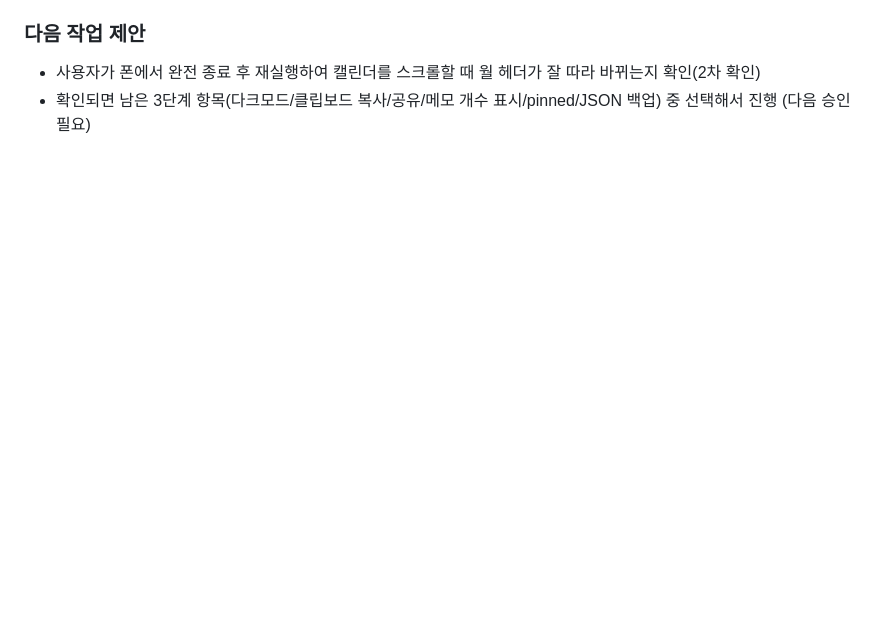
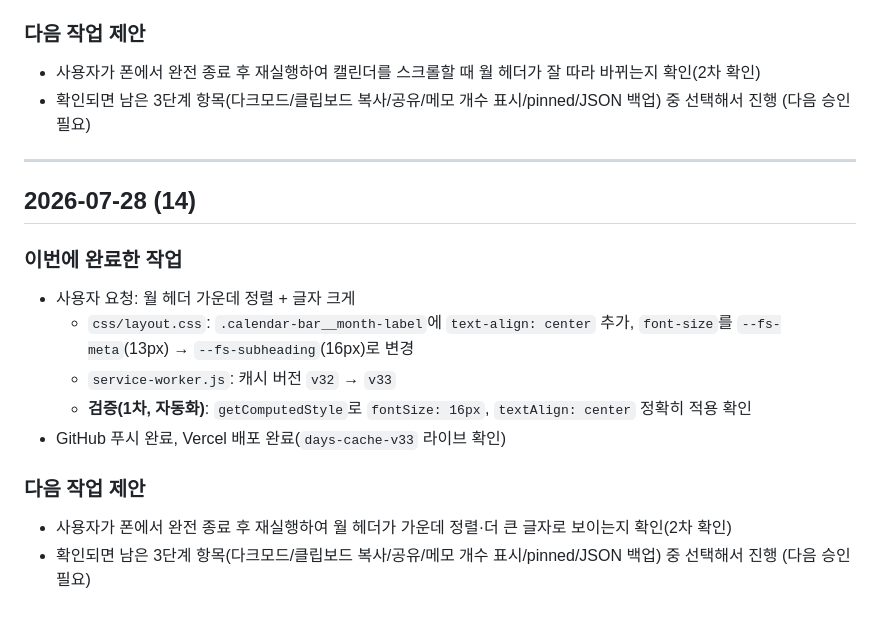
Before and after one commit to easycodehow/days, a Markdown page: PROGRESS.md, the part around the change. GitHub-like rendering; blank space fills up the shorter version.

Commit message:
PROGRESS.md에 월 헤더 스타일 조정 기록 추가
Co-Authored-By: Claude Sonnet 5 <noreply@anthropic.com>

```diff
--- a/PROGRESS.md
+++ b/PROGRESS.md
@@ -723,3 +723,18 @@
 ### 다음 작업 제안
 - 사용자가 폰에서 완전 종료 후 재실행하여 캘린더를 스크롤할 때 월 헤더가 잘 따라 바뀌는지 확인(2차 확인)
 - 확인되면 남은 3단계 항목(다크모드/클립보드 복사/공유/메모 개수 표시/pinned/JSON 백업) 중 선택해서 진행 (다음 승인 필요)
+
+---
+
+## 2026-07-28 (14)
+
+### 이번에 완료한 작업
+- 사용자 요청: 월 헤더 가운데 정렬 + 글자 크게
+  - `css/layout.css`: `.calendar-bar__month-label`에 `text-align: center` 추가, `font-size`를 `--fs-meta`(13px) → `--fs-subheading`(16px)로 변경
+  - `service-worker.js`: 캐시 버전 `v32` → `v33`
+  - **검증(1차, 자동화)**: `getComputedStyle`로 `fontSize: 16px`, `textAlign: center` 정확히 적용 확인
+- GitHub 푸시 완료, Vercel 배포 완료(`days-cache-v33` 라이브 확인)
+
+### 다음 작업 제안
+- 사용자가 폰에서 완전 종료 후 재실행하여 월 헤더가 가운데 정렬·더 큰 글자로 보이는지 확인(2차 확인)
+- 확인되면 남은 3단계 항목(다크모드/클립보드 복사/공유/메모 개수 표시/pinned/JSON 백업) 중 선택해서 진행 (다음 승인 필요)
```
